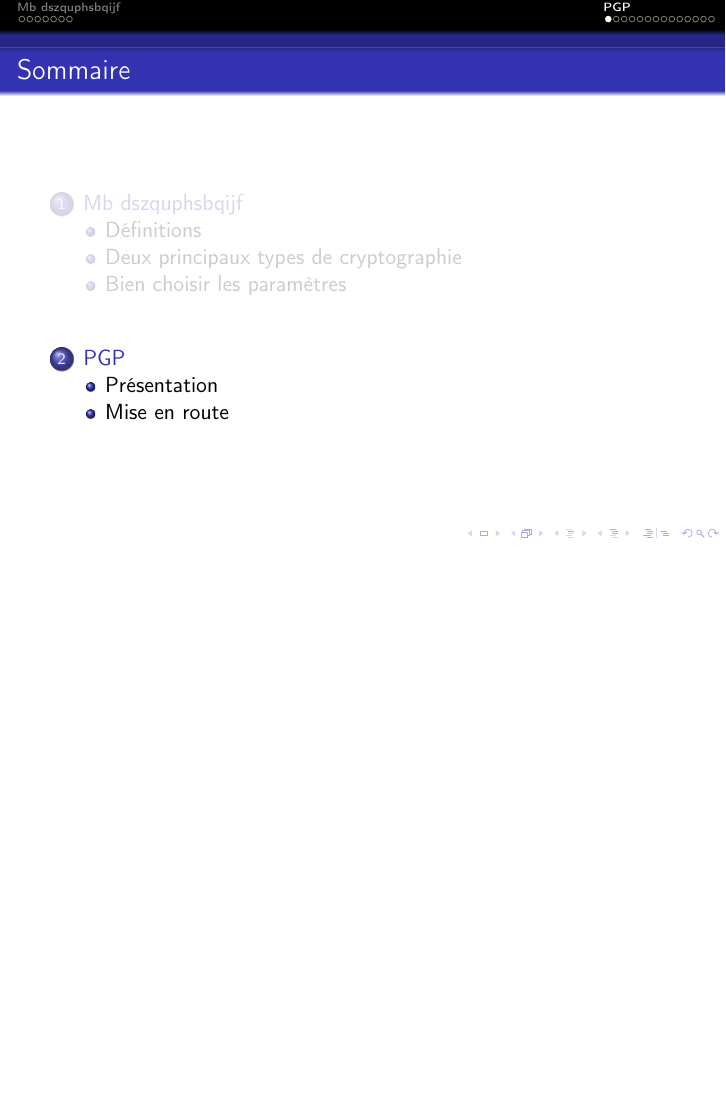
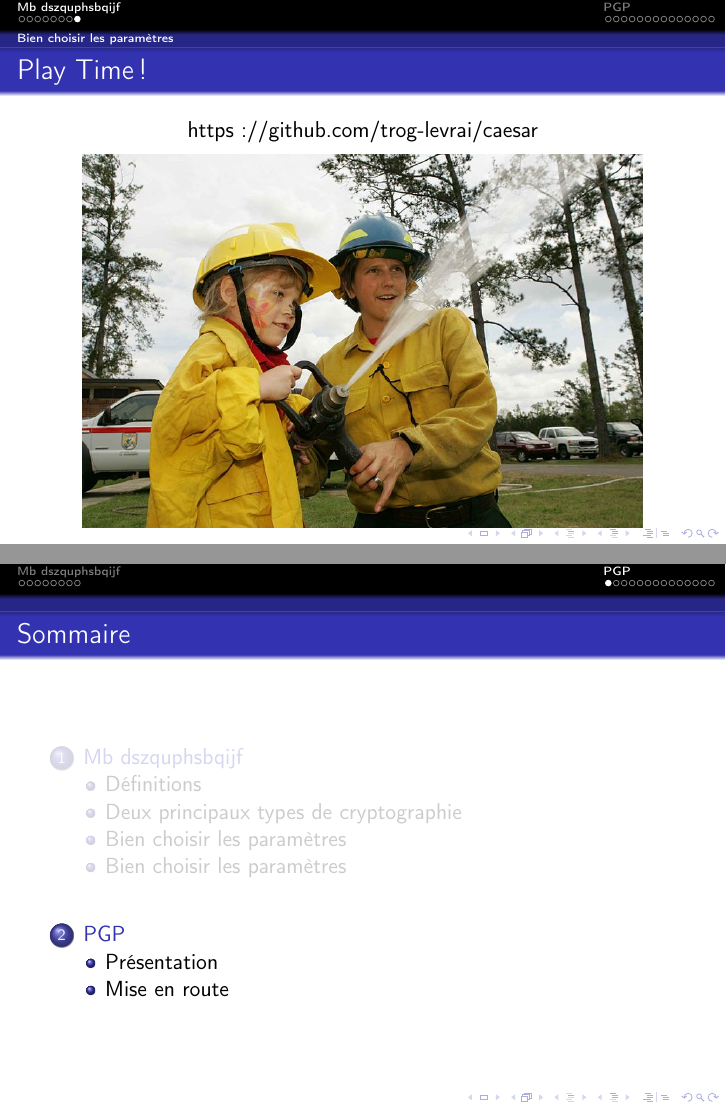
Before and after one commit to trog-levrai/gpg-advanced, LaTeX slides (src/crypto.tex): page 11 of 25 before the commit and pages 11 and 12 of 26 after it, the two joined at a grey line, the shorter picture padded with empty space. Compiled offline with pdfLaTeX.

Commit message:
Add playtime part and reverse order to talk about GPG sooner

```diff
--- a/src/crypto.tex
+++ b/src/crypto.tex
@@ -112,6 +112,16 @@
                 \cc --- Papa November \& Dr Juzam
             \end{center}
         \end{frame}
+    \subsection{Bien choisir les paramètres}
+        \begin{frame}{label=playtime}
+            \frametitle{Play Time!}
+            \begin{center}
+                https://github.com/trog-levrai/caesar
+                \begin{figure}
+                    \includegraphics[scale=0.35]{img/playtime.jpg}
+                \end{figure}
+            \end{center}
+        \end{frame}
     \section{PGP}
     \subsection{Présentation}
         \begin{frame}{label=history}
```
Also changed, not shown: img/playtime.jpg (added), src/crypto.tex (2 more changed lines).
